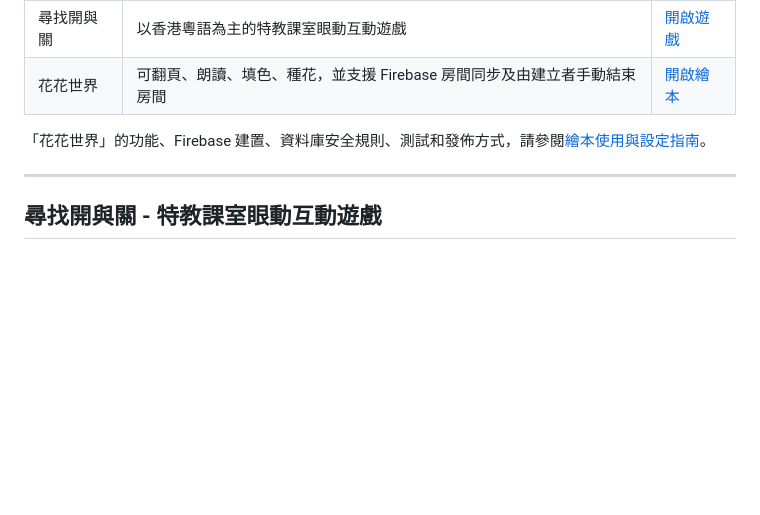
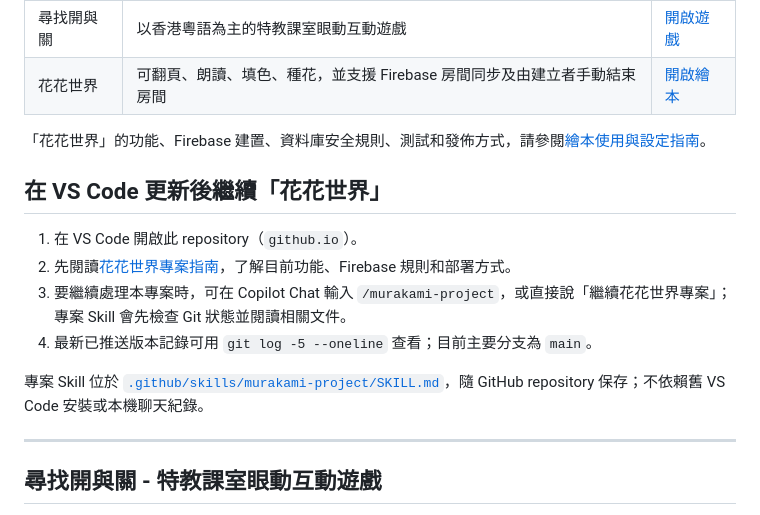
Before and after one commit to kkleung-commits/github.io, a Markdown page: README.md, the part around the change. Drawn GitHub-style; blank space fills up the shorter version.

```diff
--- a/README.md
+++ b/README.md
@@ -8,6 +8,15 @@
 | 花花世界 | 可翻頁、朗讀、填色、種花，並支援 Firebase 房間同步及由建立者手動結束房間 | [開啟繪本](https://kkleung-commits.github.io/github.io/murakami.html) |
 
 「花花世界」的功能、Firebase 建置、資料庫安全規則、測試和發佈方式，請參閱[繪本使用與設定指南](./MURAKAMI.md)。
+
+## 在 VS Code 更新後繼續「花花世界」
+
+1. 在 VS Code 開啟此 repository（`github.io`）。
+2. 先閱讀[花花世界專案指南](./MURAKAMI.md)，了解目前功能、Firebase 規則和部署方式。
+3. 要繼續處理本專案時，可在 Copilot Chat 輸入 `/murakami-project`，或直接說「繼續花花世界專案」；專案 Skill 會先檢查 Git 狀態並閱讀相關文件。
+4. 最新已推送版本記錄可用 `git log -5 --oneline` 查看；目前主要分支為 `main`。
+
+專案 Skill 位於 [`.github/skills/murakami-project/SKILL.md`](./.github/skills/murakami-project/SKILL.md)，隨 GitHub repository 保存；不依賴舊 VS Code 安裝或本機聊天紀錄。
 
 ---
 
```
Also changed, not shown: MURAKAMI.md (+11 -1 lines), 1 other file.
